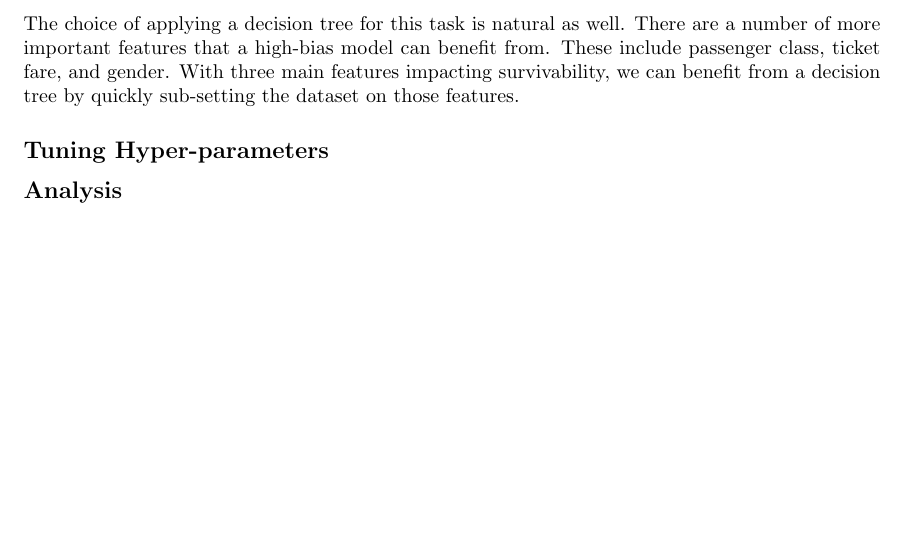
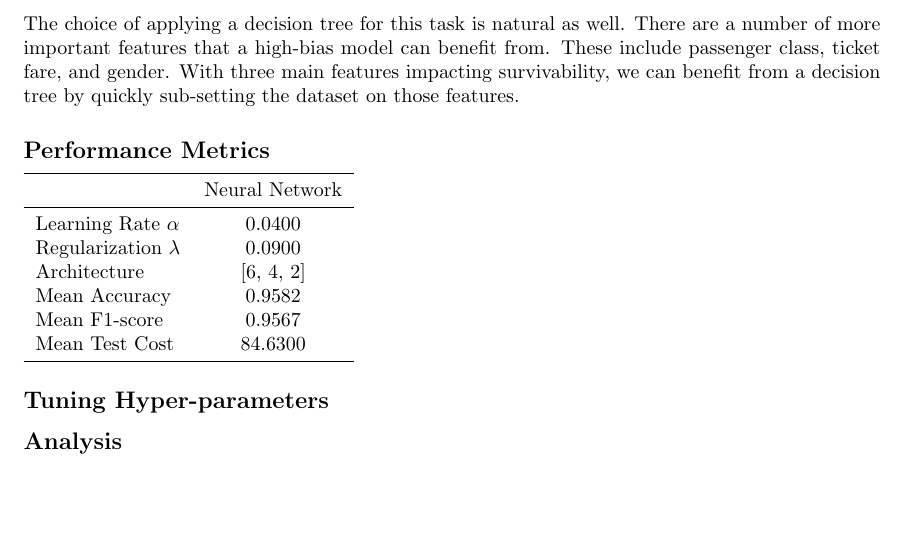
Before and after one commit to minlaux/ML_Project_CS589, a LaTeX document (report.tex): part of page 3 of 5, cut so that both start at the same text. Compiled offline with pdfLaTeX.

Commit message:
ran titanic

```diff
--- a/report.tex
+++ b/report.tex
@@ -134,5 +134,17 @@ It's arguably the easiest model to tune with respect to the datasets this paper
 
 The choice of applying a decision tree for this task is natural as well. There are a number of more important features that a high-bias model can benefit from. These
 include passenger class, ticket fare, and gender. With three main features impacting survivability, we can benefit from a decision tree by quickly sub-setting the dataset on those features.
-
+\subsection*{Performance Metrics}
+\begin{tabular}{lc}
+    \toprule
+     & Neural Network \\
+    \midrule
+    Learning Rate $\alpha$ & 0.0400 \\
+    Regularization $\lambda$ & 0.0900 \\
+    Architecture & [6, 4, 2] \\
+    Mean Accuracy & 0.9582 \\
+    Mean F1-score & 0.9567 \\
+    Mean Test Cost & 84.6300 \\
+    \bottomrule
+\end{tabular}
 \subsection*{Tuning Hyper-parameters}
```
Also changed, not shown: report.pdf, src/figures/Titanic-test-cost.png (added), src/figures/Titanic_train_cost.png, report.tex (7 more changed lines), 2 other files.
